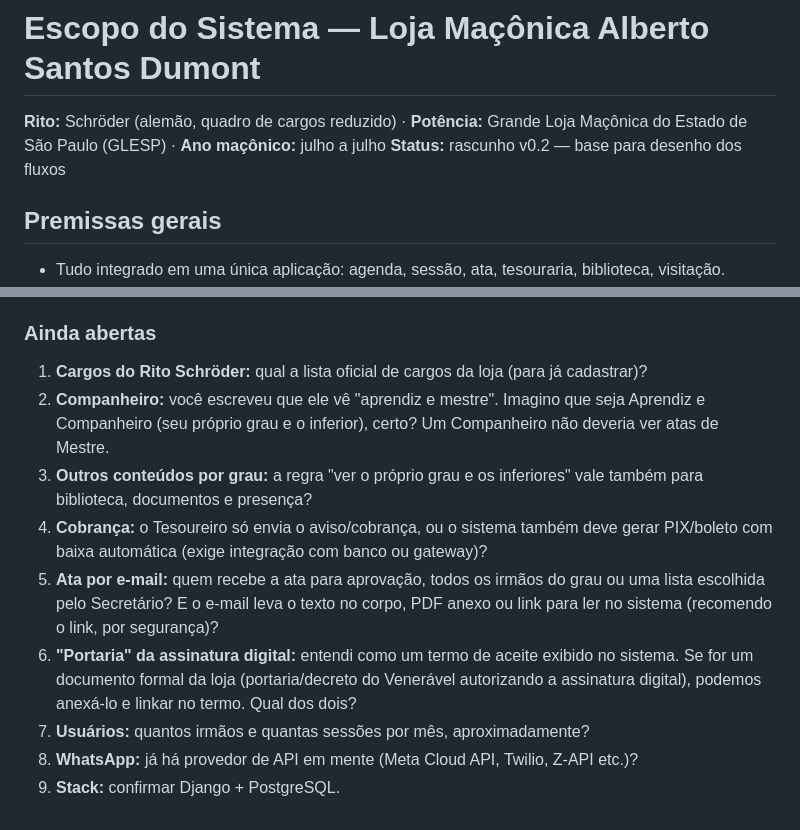
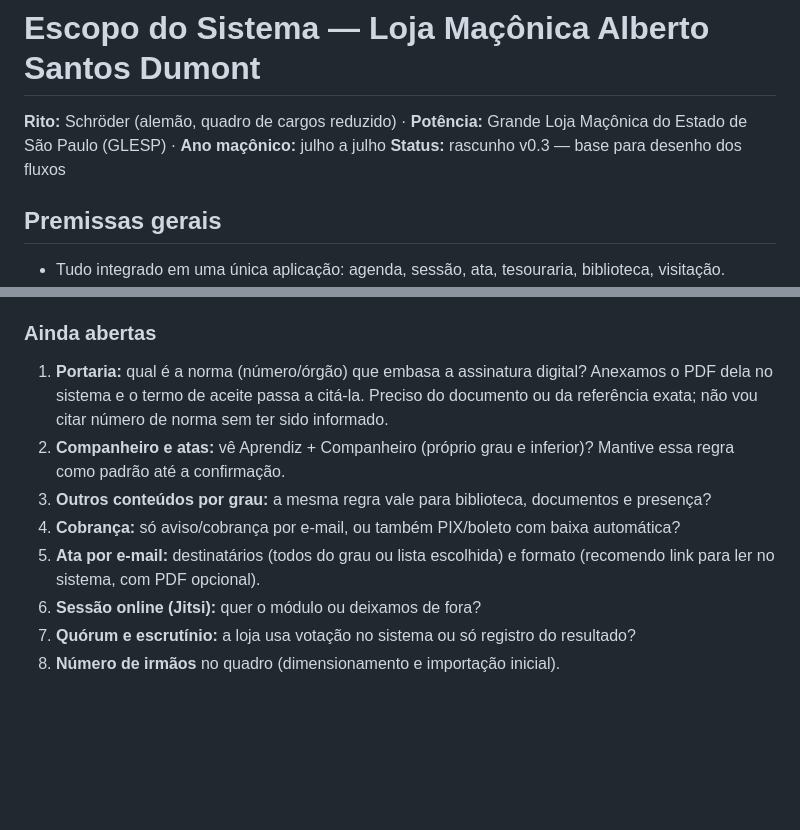
Before and after one commit to JvPawlowicz/sistemalojamaconicaalbertosantosdumont, a Markdown page: docs/ESCOPO.md, 2 parts joined by grey strips. Rendered like a GitHub page; blank space fills up the shorter version.

```diff
--- a/docs/ESCOPO.md
+++ b/docs/ESCOPO.md
@@ -1,7 +1,7 @@
 # Escopo do Sistema — Loja Maçônica Alberto Santos Dumont
 
 **Rito:** Schröder (alemão, quadro de cargos reduzido) · **Potência:** Grande Loja Maçônica do Estado de São Paulo (GLESP) · **Ano maçônico:** julho a julho
-**Status:** rascunho v0.2 — base para desenho dos fluxos
+**Status:** rascunho v0.3 — base para desenho dos fluxos
 
 ## Premissas gerais
 
@@ -138,11 +182,10 @@ Observação: campos de saúde/família têm visibilidade restrita (Venerável,
 
 ### Ainda abertas
-1. **Cargos do Rito Schröder:** qual a lista oficial de cargos da loja (para já cadastrar)?
-2. **Companheiro:** você escreveu que ele vê "aprendiz e mestre". Imagino que seja Aprendiz e Companheiro (seu próprio grau e o inferior), certo? Um Companheiro não deveria ver atas de Mestre.
-3. **Outros conteúdos por grau:** a regra "ver o próprio grau e os inferiores" vale também para biblioteca, documentos e presença?
-4. **Cobrança:** o Tesoureiro só envia o aviso/cobrança, ou o sistema também deve gerar PIX/boleto com baixa automática (exige integração com banco ou gateway)?
-5. **Ata por e-mail:** quem recebe a ata para aprovação, todos os irmãos do grau ou uma lista escolhida pelo Secretário? E o e-mail leva o texto no corpo, PDF anexo ou link para ler no sistema (recomendo o link, por segurança)?
-6. **"Portaria" da assinatura digital:** entendi como um termo de aceite exibido no sistema. Se for um documento formal da loja (portaria/decreto do Venerável autorizando a assinatura digital), podemos anexá-lo e linkar no termo. Qual dos dois?
-7. **Usuários:** quantos irmãos e quantas sessões por mês, aproximadamente?
-8. **WhatsApp:** já há provedor de API em mente (Meta Cloud API, Twilio, Z-API etc.)?
-9. **Stack:** confirmar Django + PostgreSQL.
+1. **Portaria:** qual é a norma (número/órgão) que embasa a assinatura digital? Anexamos o PDF dela no sistema e o termo de aceite passa a citá-la. Preciso do documento ou da referência exata; não vou citar número de norma sem ter sido informado.
+2. **Companheiro e atas:** vê Aprendiz + Companheiro (próprio grau e inferior)? Mantive essa regra como padrão até a confirmação.
+3. **Outros conteúdos por grau:** a mesma regra vale para biblioteca, documentos e presença?
+4. **Cobrança:** só aviso/cobrança por e-mail, ou também PIX/boleto com baixa automática?
+5. **Ata por e-mail:** destinatários (todos do grau ou lista escolhida) e formato (recomendo link para ler no sistema, com PDF opcional).
+6. **Sessão online (Jitsi):** quer o módulo ou deixamos de fora?
+7. **Quórum e escrutínio:** a loja usa votação no sistema ou só registro do resultado?
+8. **Número de irmãos** no quadro (dimensionamento e importação inicial).
```
Also changed, not shown: other parts of docs/ESCOPO.md (+45 -1 lines).
